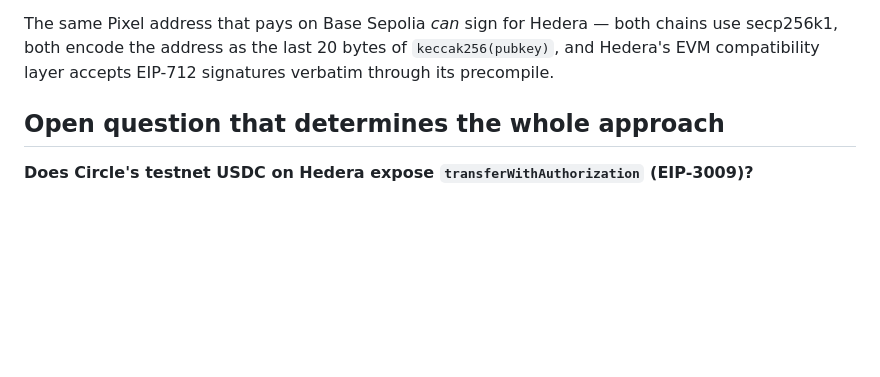
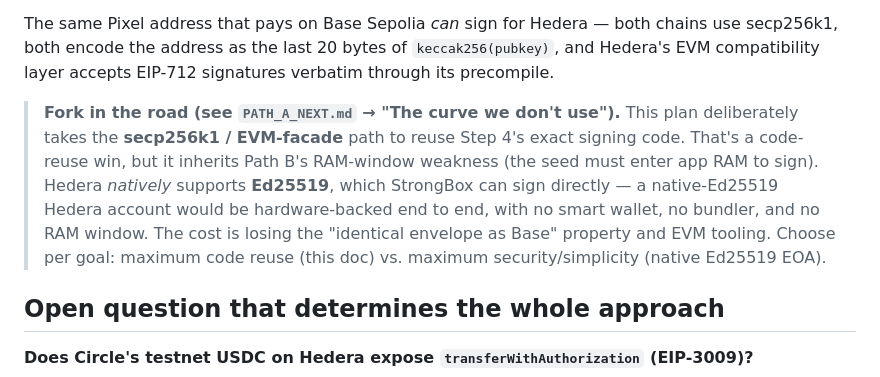
Before and after one commit to openmobilehub/x402-android, a Markdown page: STEP5_HEDERA.md, the part around the change. Drawn GitHub-style; blank space fills up the shorter version.

```diff
--- a/STEP5_HEDERA.md
+++ b/STEP5_HEDERA.md
@@ -31,6 +31,17 @@ The same Pixel address that pays on Base Sepolia *can* sign for Hedera —
 both chains use secp256k1, both encode the address as the last 20 bytes
 of `keccak256(pubkey)`, and Hedera's EVM compatibility layer accepts
 EIP-712 signatures verbatim through its precompile.
+
+> **Fork in the road (see `PATH_A_NEXT.md` → "The curve we don't use").**
+> This plan deliberately takes the **secp256k1 / EVM-facade** path to reuse
+> Step 4's exact signing code. That's a code-reuse win, but it inherits
+> Path B's RAM-window weakness (the seed must enter app RAM to sign).
+> Hedera *natively* supports **Ed25519**, which StrongBox can sign
+> directly — a native-Ed25519 Hedera account would be hardware-backed end
+> to end, with no smart wallet, no bundler, and no RAM window. The cost is
+> losing the "identical envelope as Base" property and EVM tooling. Choose
+> per goal: maximum code reuse (this doc) vs. maximum security/simplicity
+> (native Ed25519 EOA).
 
 ## Open question that determines the whole approach
 
```
Also changed, not shown: PATH_A_NEXT.md (+37 -0 lines).
